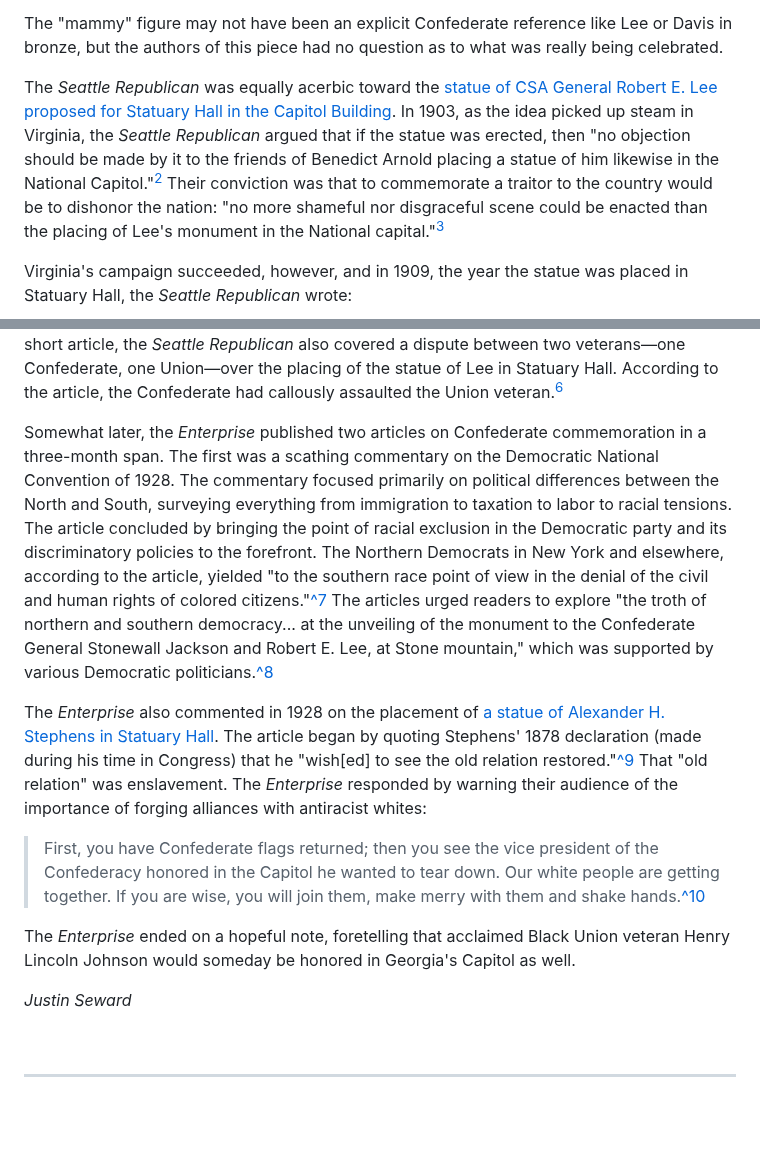
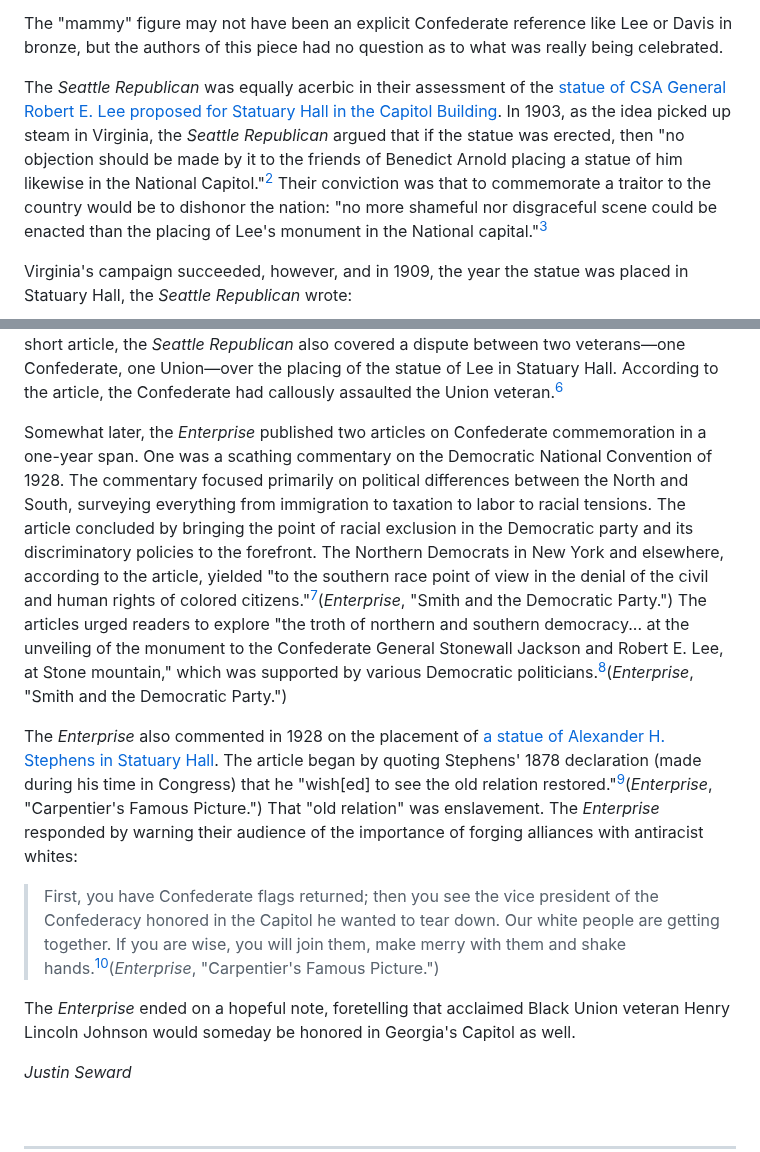
Before and after one commit to upenndigitalscholarship/monuments-research-group, a Markdown page: essay/Seattle.md, 2 parts joined by grey strips. Drawn GitHub-style; blank space fills up the shorter version.

Commit message:
Update Essay “Seattle”

```diff
--- a/essay/Seattle.md
+++ b/essay/Seattle.md
@@ -13,7 +13,7 @@ Between 1903 and 1920, the *Seattle Republican* published a total of four articl
 
 The "mammy" figure may not have been an explicit Confederate reference like Lee or Davis in bronze, but the authors of this piece had no question as to what was really being celebrated.
 
-The *Seattle Republican* was equally acerbic toward the [statue of CSA General Robert E. Lee proposed for Statuary Hall in the Capitol Building](https://falseimage.pennds.org/essay/Statuary-Hall---Lee). In 1903, as the idea picked up steam in Virginia, the *Seattle Republican* argued that if the statue was erected, then "no objection should be made by it to the friends of Benedict Arnold placing a statue of him likewise in the National Capitol."[^2] Their conviction was that to commemorate a traitor to the country would be to dishonor the nation: "no more shameful nor disgraceful scene could be enacted than the placing of Lee's monument in the National capital."[^3]
+The *Seattle Republican* was equally acerbic in their assessment of the [statue of CSA General Robert E. Lee proposed for Statuary Hall in the Capitol Building](https://falseimage.pennds.org/essay/Statuary-Hall---Lee). In 1903, as the idea picked up steam in Virginia, the *Seattle Republican* argued that if the statue was erected, then "no objection should be made by it to the friends of Benedict Arnold placing a statue of him likewise in the National Capitol."[^2] Their conviction was that to commemorate a traitor to the country would be to dishonor the nation: "no more shameful nor disgraceful scene could be enacted than the placing of Lee's monument in the National capital."[^3]
 
 Virginia's campaign succeeded, however, and in 1909, the year the statue was placed in Statuary Hall, the *Seattle Republican* wrote:
 
@@ -21,13 +21,15 @@ Virginia's campaign succeeded, however, and in 1909, the year the statue was pla
 
 The comparison between Lee and Benedict Arnold sought to activate American ideals of patriotism and loyalty—and contempt for treason. And a sharp, intensely frustrated accusation was lobbied at northern politicians whom these journalists saw as trying to curry favor with Southern states—a common criticism levied by northern Black newspapers. In a short article, the *Seattle Republican* also covered a dispute between two veterans—one Confederate, one Union—over the placing of the statue of Lee in Statuary Hall. According to the article, the Confederate had callously assaulted the Union veteran.[^6]
 
-Somewhat later, the *Enterprise* published two articles on Confederate commemoration in a three-month span. The first was a scathing commentary on the Democratic National Convention of 1928. The commentary focused primarily on political differences between the North and South, surveying everything from immigration to taxation to labor to racial tensions. The article concluded by bringing the point of racial exclusion in the Democratic party and its discriminatory policies to the forefront. The Northern Democrats in New York and elsewhere, according to the article, yielded "to the southern race point of view in the denial of the civil and human rights of colored citizens."[^7](_Enterprise_, "Smith and the Democratic Party.") The articles urged readers to explore "the troth of northern and southern democracy... at the unveiling of the monument to the Confederate General Stonewall Jackson and Robert E. Lee, at Stone mountain," which was supported by various Democratic politicians.[^8](_Enterprise_, "Smith and the Democratic Party.")
+Somewhat later, the *Enterprise* published two articles on Confederate commemoration in a one-year span. One was a scathing commentary on the Democratic National Convention of 1928. The commentary focused primarily on political differences between the North and South, surveying everything from immigration to taxation to labor to racial tensions. The article concluded by bringing the point of racial exclusion in the Democratic party and its discriminatory policies to the forefront. The Northern Democrats in New York and elsewhere, according to the article, yielded "to the southern race point of view in the denial of the civil and human rights of colored citizens."[^7](_Enterprise_, "Smith and the Democratic Party.") The articles urged readers to explore "the troth of northern and southern democracy... at the unveiling of the monument to the Confederate General Stonewall Jackson and Robert E. Lee, at Stone mountain," which was supported by various Democratic politicians.[^8](_Enterprise_, "Smith and the Democratic Party.")
 
 The *Enterprise* also commented in 1928 on the placement of [a statue of Alexander H. Stephens in Statuary Hall](https://falseimage.pennds.org/essay/Civil-Rights-Activists-Speak-Out-Against-Stephens%E2%80%99-Statue). The article began by quoting Stephens' 1878 declaration (made during his time in Congress) that he "wish\[ed] to see the old relation restored."[^9](_Enterprise_, "Carpentier's Famous Picture.") That "old relation" was enslavement. The *Enterprise* responded by warning their audience of the importance of forging alliances with antiracist whites:
 
 > First, you have Confederate flags returned; then you see the vice president of the Confederacy honored in the Capitol he wanted to tear down. Our white people are getting together. If you are wise, you will join them, make merry with them and shake hands.[^10](_Enterprise_, "Carpentier's Famous Picture.")
 
 The *Enterprise* ended on a hopeful note, foretelling that acclaimed Black Union veteran Henry Lincoln Johnson would someday be honored in Georgia's Capitol as well.
+
+
 
 *Justin Seward*
 
```
Also changed, not shown: other parts of essay/Seattle.md (+9 -1 lines).
